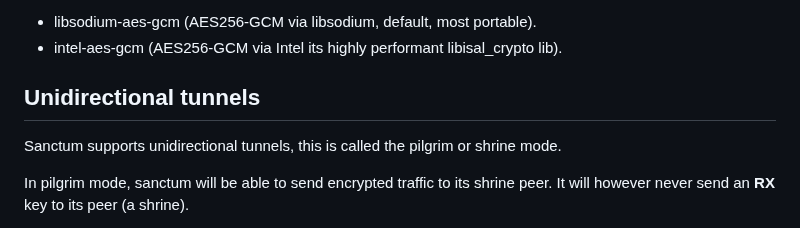
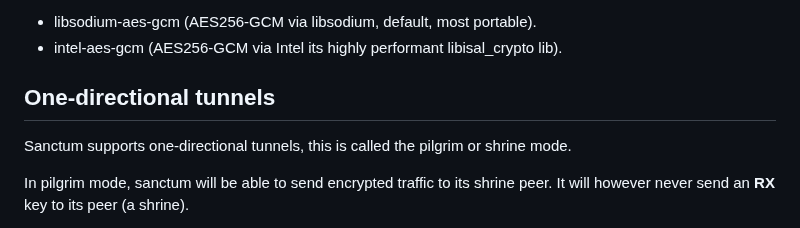
Before and after one commit to jorisvink/sanctum, a Markdown page: README.md, the part around the change. Rendered like a GitHub page.

Commit message:
s/unidirectional/one-directional

```diff
--- a/README.md
+++ b/README.md
@@ -115,9 +115,9 @@ variable at compile time with either:
 - libsodium-aes-gcm (AES256-GCM via libsodium, default, most portable).
 - intel-aes-gcm (AES256-GCM via Intel its highly performant libisal_crypto lib).
 
-## Unidirectional tunnels
+## One-directional tunnels
 
-Sanctum supports unidirectional tunnels, this is called the pilgrim
+Sanctum supports one-directional tunnels, this is called the pilgrim
 or shrine mode.
 
 In pilgrim mode, sanctum will be able to send encrypted traffic to its
```
